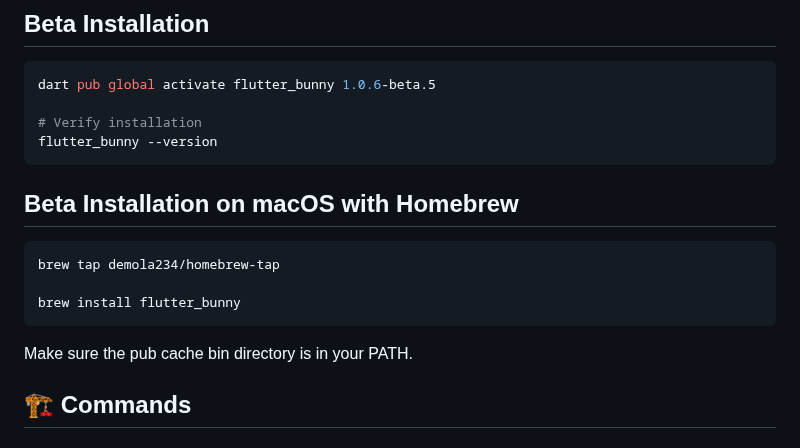
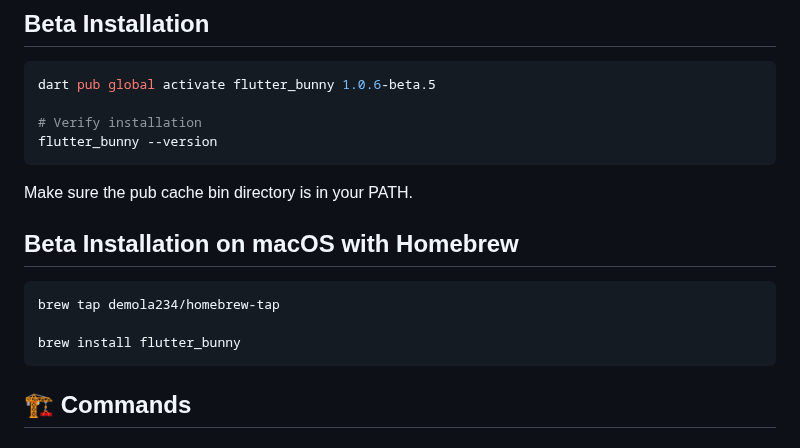
Before and after one commit to demola234/flutter_bunny_cli, a Markdown page: README.md, the part around the change. GitHub-like rendering.

Commit message:
docs: add note about pub cache bin directory in README.md

````diff
--- a/README.md
+++ b/README.md
@@ -23,6 +23,8 @@ dart pub global activate flutter_bunny 1.0.6-beta.5
 # Verify installation
 flutter_bunny --version
 ```
+Make sure the pub cache bin directory is in your PATH.
+
 ## Beta Installation on macOS with Homebrew
 
 ```bash
@@ -31,7 +33,7 @@ brew tap demola234/homebrew-tap
 brew install flutter_bunny
 ```
 
-Make sure the pub cache bin directory is in your PATH.
+
 
 ## 🏗️ Commands
 
````
